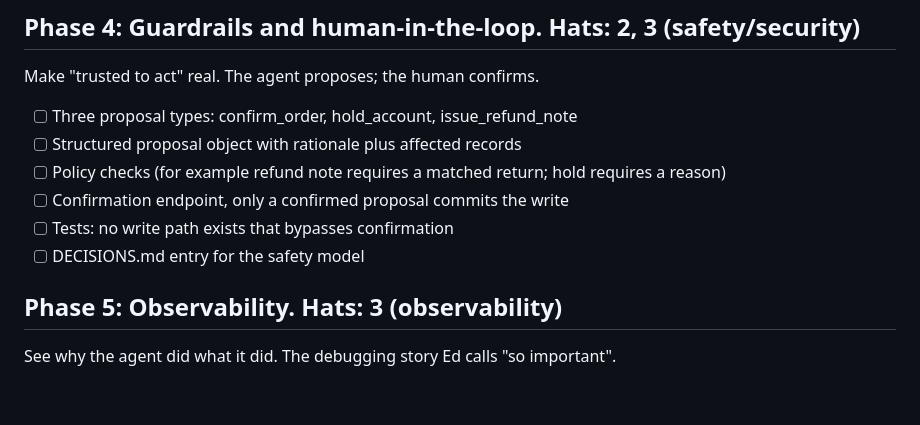
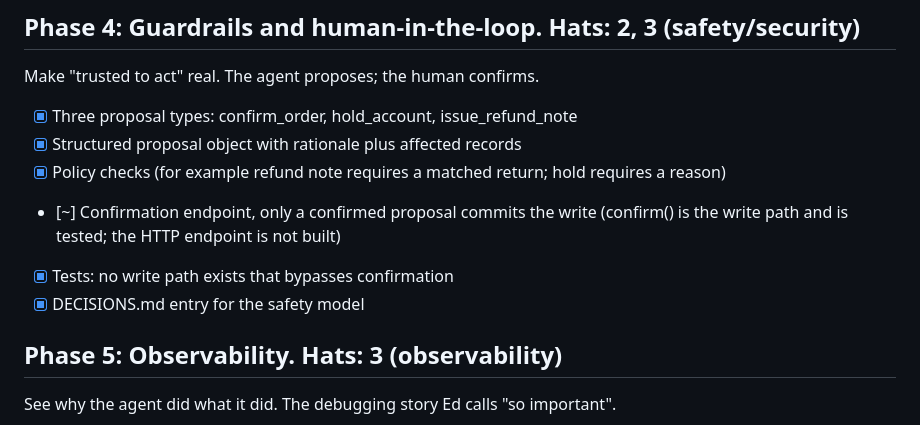
Before and after one commit to okaforpascal400/opsbridge, a Markdown page: ROADMAP.md, the part around the change. GitHub-like rendering; blank space fills up the shorter version.

```diff
--- a/ROADMAP.md
+++ b/ROADMAP.md
@@ -62,12 +62,13 @@ seed item, still open) and a vector store. The partner-API tool is deferred with
 ## Phase 4: Guardrails and human-in-the-loop. Hats: 2, 3 (safety/security)
 Make "trusted to act" real. The agent proposes; the human confirms.
 
-- [ ] Three proposal types: confirm_order, hold_account, issue_refund_note
-- [ ] Structured proposal object with rationale plus affected records
-- [ ] Policy checks (for example refund note requires a matched return; hold requires a reason)
-- [ ] Confirmation endpoint, only a confirmed proposal commits the write
-- [ ] Tests: no write path exists that bypasses confirmation
-- [ ] DECISIONS.md entry for the safety model
+- [x] Three proposal types: confirm_order, hold_account, issue_refund_note
+- [x] Structured proposal object with rationale plus affected records
+- [x] Policy checks (for example refund note requires a matched return; hold requires a reason)
+- [~] Confirmation endpoint, only a confirmed proposal commits the write (confirm() is the
+  write path and is tested; the HTTP endpoint is not built)
+- [x] Tests: no write path exists that bypasses confirmation
+- [x] DECISIONS.md entry for the safety model
 
 ## Phase 5: Observability. Hats: 3 (observability)
 See why the agent did what it did. The debugging story Ed calls "so important".
```
Also changed, not shown: README.md (+12 -8 lines).
